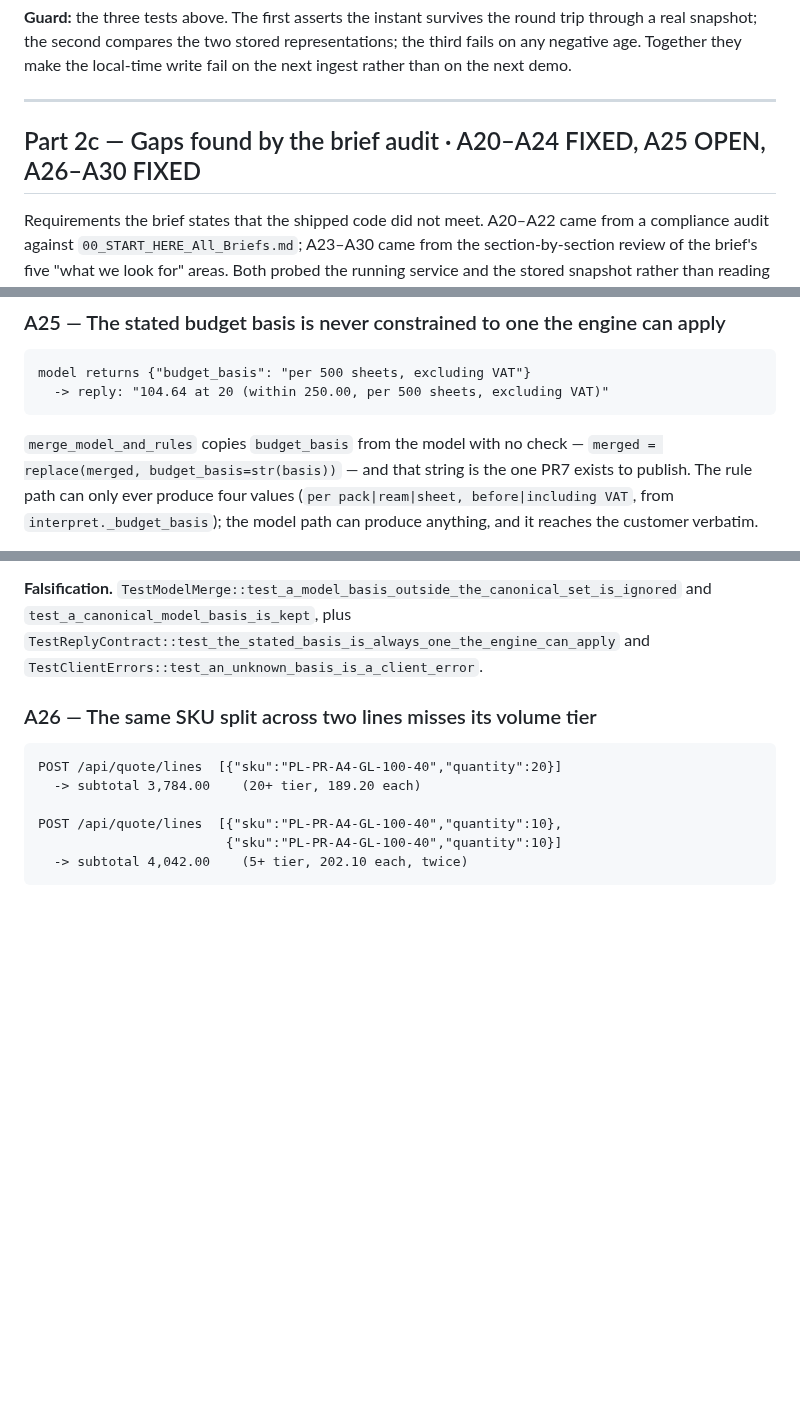
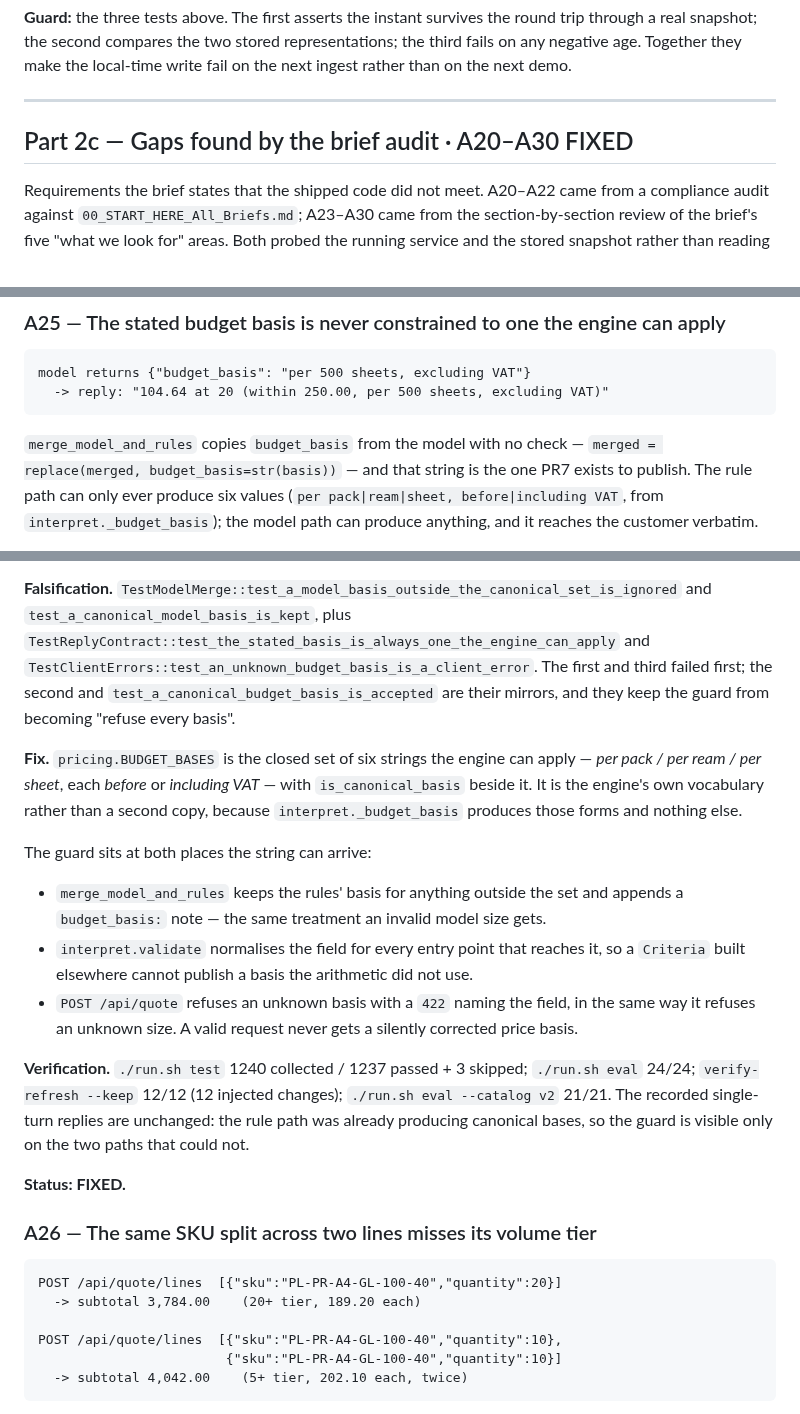
Before and after one commit to gbhaswara/devx_FDE_A3_Product_Discovery, a Markdown page: BUG.md, 3 parts joined by grey strips. Rendered like a GitHub page; blank space fills up the shorter version.

Commit message:
docs(bug): A25 fixed — basis constrained to the engine's vocabulary [BUG.md A25]

```diff
--- a/BUG.md
+++ b/BUG.md
@@ -635,7 +635,7 @@ local-time write fail on the next ingest rather than on the next demo.
 
 ---
 
-## Part 2c — Gaps found by the brief audit · A20–A24 FIXED, A25 OPEN, A26–A30 FIXED
+## Part 2c — Gaps found by the brief audit · A20–A30 FIXED
 
 Requirements the brief states that the shipped code did not meet. A20–A22 came
 from a compliance audit against `00_START_HERE_All_Briefs.md`; A23–A30 came from
@@ -920,7 +920,7 @@ model returns {"budget_basis": "per 500 sheets, excluding VAT"}
 
 `merge_model_and_rules` copies `budget_basis` from the model with no check —
 `merged = replace(merged, budget_basis=str(basis))` — and that string is the one
-PR7 exists to publish. The rule path can only ever produce four values
+PR7 exists to publish. The rule path can only ever produce six values
 (`per pack|ream|sheet, before|including VAT`, from `interpret._budget_basis`);
 the model path can produce anything, and it reaches the customer verbatim.
 
@@ -956,7 +956,34 @@ copy of it.
 **Falsification.** `TestModelMerge::test_a_model_basis_outside_the_canonical_set_is_ignored`
 and `test_a_canonical_model_basis_is_kept`, plus
 `TestReplyContract::test_the_stated_basis_is_always_one_the_engine_can_apply` and
-`TestClientErrors::test_an_unknown_basis_is_a_client_error`.
+`TestClientErrors::test_an_unknown_budget_basis_is_a_client_error`. The first and
+third failed first; the second and `test_a_canonical_budget_basis_is_accepted`
+are their mirrors, and they keep the guard from becoming "refuse every basis".
+
+**Fix.** `pricing.BUDGET_BASES` is the closed set of six strings the engine can
+apply — *per pack / per ream / per sheet*, each *before* or *including VAT* —
+with `is_canonical_basis` beside it. It is the engine's own vocabulary rather
+than a second copy, because `interpret._budget_basis` produces those forms and
+nothing else.
+
+The guard sits at both places the string can arrive:
+
+- `merge_model_and_rules` keeps the rules' basis for anything outside the set and
+  appends a `budget_basis:` note — the same treatment an invalid model size gets.
+- `interpret.validate` normalises the field for every entry point that reaches
+  it, so a `Criteria` built elsewhere cannot publish a basis the arithmetic did
+  not use.
+- `POST /api/quote` refuses an unknown basis with a `422` naming the field, in
+  the same way it refuses an unknown size. A valid request never gets a silently
+  corrected price basis.
+
+**Verification.** `./run.sh test` 1240 collected / 1237 passed + 3 skipped;
+`./run.sh eval` 24/24; `verify-refresh --keep` 12/12 (12 injected changes);
+`./run.sh eval --catalog v2` 21/21. The recorded single-turn replies are
+unchanged: the rule path was already producing canonical bases, so the guard is
+visible only on the two paths that could not.
+
+**Status: FIXED.**
 
 ### A26 — The same SKU split across two lines misses its volume tier
 
```
